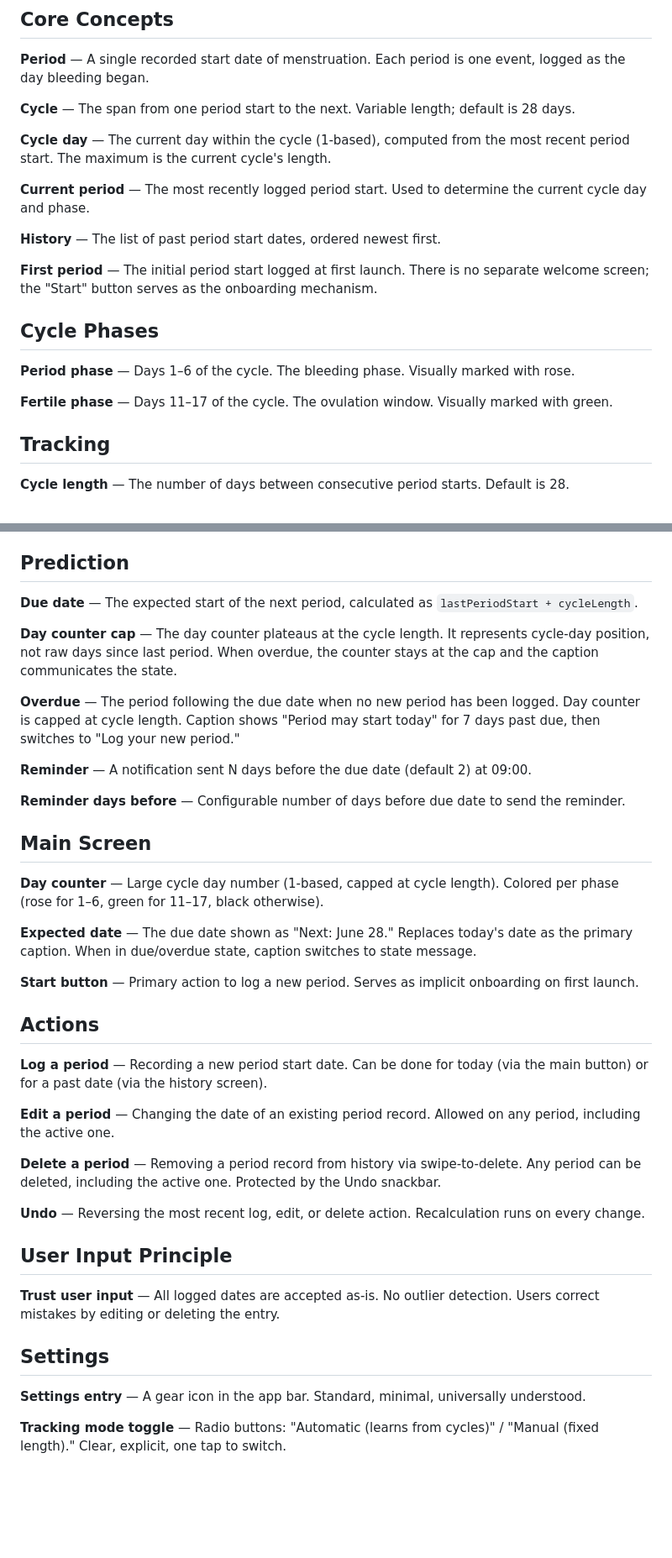
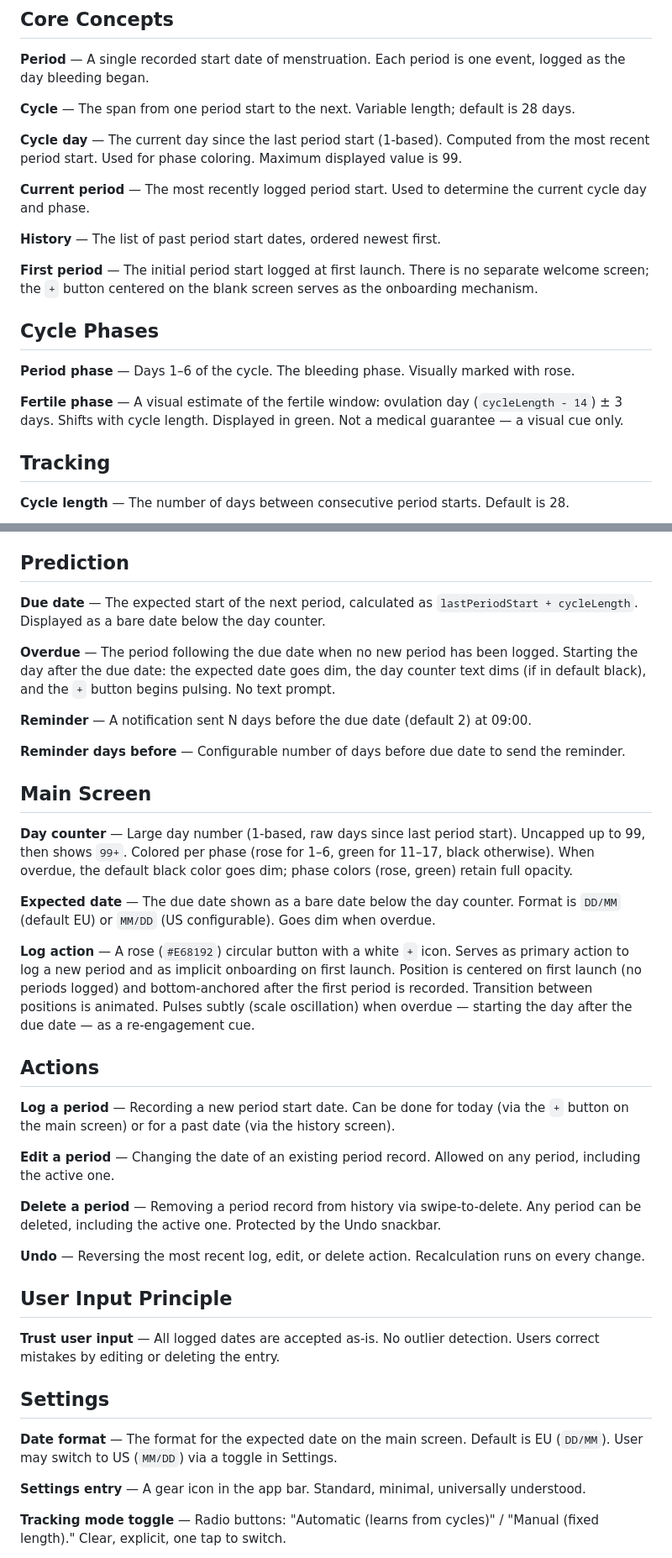
Before and after one commit to FilipPudak/Mona, a Markdown page: CONTEXT.md, 2 parts joined by grey strips. Shown at 84% size. Rendered like a GitHub page; blank space fills up the shorter version.

```diff
--- a/CONTEXT.md
+++ b/CONTEXT.md
@@ -6,19 +6,19 @@
 
 **Cycle** — The span from one period start to the next. Variable length; default is 28 days.
 
-**Cycle day** — The current day within the cycle (1-based), computed from the most recent period start. The maximum is the current cycle's length.
+**Cycle day** — The current day since the last period start (1-based). Computed from the most recent period start. Used for phase coloring. Maximum displayed value is 99.
 
 **Current period** — The most recently logged period start. Used to determine the current cycle day and phase.
 
 **History** — The list of past period start dates, ordered newest first.
 
-**First period** — The initial period start logged at first launch. There is no separate welcome screen; the "Start" button serves as the onboarding mechanism.
+**First period** — The initial period start logged at first launch. There is no separate welcome screen; the `+` button centered on the blank screen serves as the onboarding mechanism.
 
 ## Cycle Phases
 
 **Period phase** — Days 1–6 of the cycle. The bleeding phase. Visually marked with rose.
 
-**Fertile phase** — Days 11–17 of the cycle. The ovulation window. Visually marked with green.
+**Fertile phase** — A visual estimate of the fertile window: ovulation day (`cycleLength - 14`) ± 3 days. Shifts with cycle length. Displayed in green. Not a medical guarantee — a visual cue only.
 
 ## Tracking
 
@@ -42,11 +42,9 @@
 
 ## Prediction
 
-**Due date** — The expected start of the next period, calculated as `lastPeriodStart + cycleLength`.
+**Due date** — The expected start of the next period, calculated as `lastPeriodStart + cycleLength`. Displayed as a bare date below the day counter.
 
-**Day counter cap** — The day counter plateaus at the cycle length. It represents cycle-day position, not raw days since last period. When overdue, the counter stays at the cap and the caption communicates the state.
-
-**Overdue** — The period following the due date when no new period has been logged. Day counter is capped at cycle length. Caption shows "Period may start today" for 7 days past due, then switches to "Log your new period."
+**Overdue** — The period following the due date when no new period has been logged. Starting the day after the due date: the expected date goes dim, the day counter text dims (if in default black), and the `+` button begins pulsing. No text prompt.
 
 **Reminder** — A notification sent N days before the due date (default 2) at 09:00.
 
@@ -54,15 +52,15 @@
 
 ## Main Screen
 
-**Day counter** — Large cycle day number (1-based, capped at cycle length). Colored per phase (rose for 1–6, green for 11–17, black otherwise).
+**Day counter** — Large day number (1-based, raw days since last period start). Uncapped up to 99, then shows `99+`. Colored per phase (rose for 1–6, green for 11–17, black otherwise). When overdue, the default black color goes dim; phase colors (rose, green) retain full opacity.
 
-**Expected date** — The due date shown as "Next: June 28." Replaces today's date as the primary caption. When in due/overdue state, caption switches to state message.
+**Expected date** — The due date shown as a bare date below the day counter. Format is `DD/MM` (default EU) or `MM/DD` (US configurable). Goes dim when overdue.
 
-**Start button** — Primary action to log a new period. Serves as implicit onboarding on first launch.
+**Log action** — A rose (`#E68192`) circular button with a white `+` icon. Serves as primary action to log a new period and as implicit onboarding on first launch. Position is centered on first launch (no periods logged) and bottom-anchored after the first period is recorded. Transition between positions is animated. Pulses subtly (scale oscillation) when overdue — starting the day after the due date — as a re-engagement cue.
 
 ## Actions
 
-**Log a period** — Recording a new period start date. Can be done for today (via the main button) or for a past date (via the history screen).
+**Log a period** — Recording a new period start date. Can be done for today (via the `+` button on the main screen) or for a past date (via the history screen).
 
 **Edit a period** — Changing the date of an existing period record. Allowed on any period, including the active one.
 
@@ -75,6 +73,8 @@
 **Trust user input** — All logged dates are accepted as-is. No outlier detection. Users correct mistakes by editing or deleting the entry.
 
 ## Settings
+
+**Date format** — The format for the expected date on the main screen. Default is EU (`DD/MM`). User may switch to US (`MM/DD`) via a toggle in Settings.
 
 **Settings entry** — A gear icon in the app bar. Standard, minimal, universally understood.
 
```
Also changed, not shown: docs/002-main-screen-redesign.md (added, +147 -0 lines).
